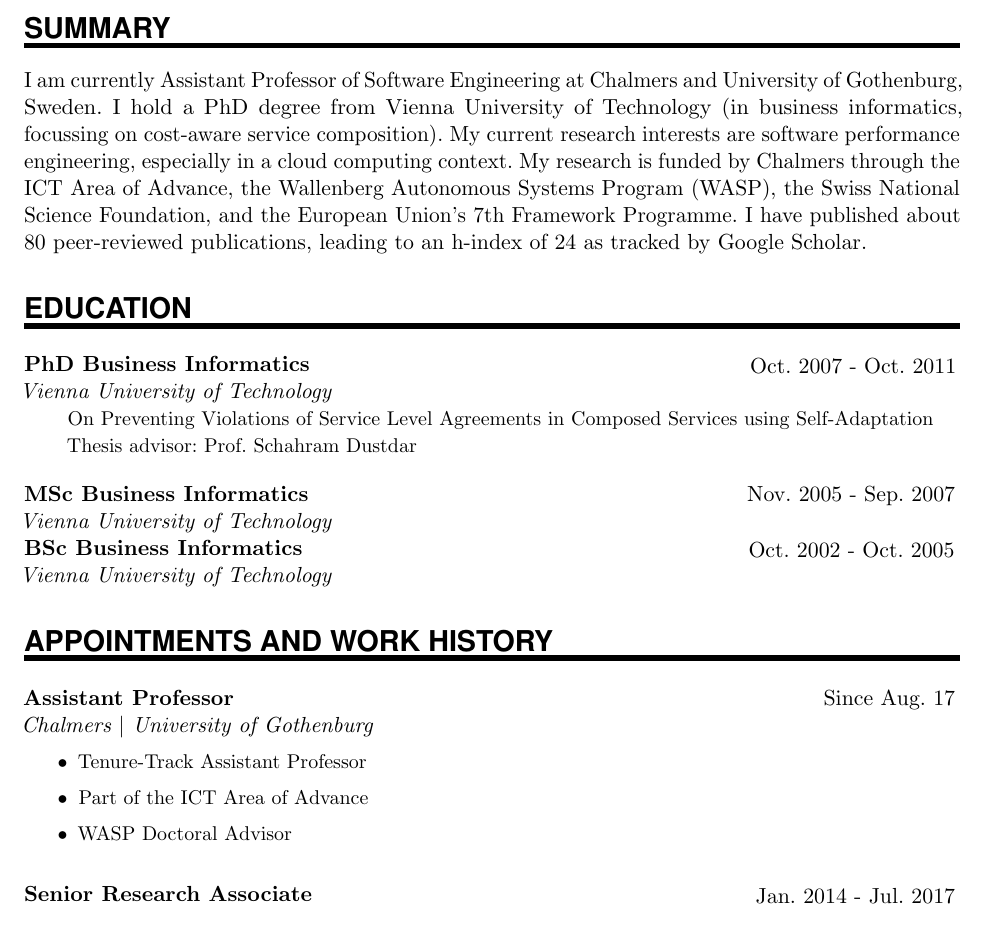
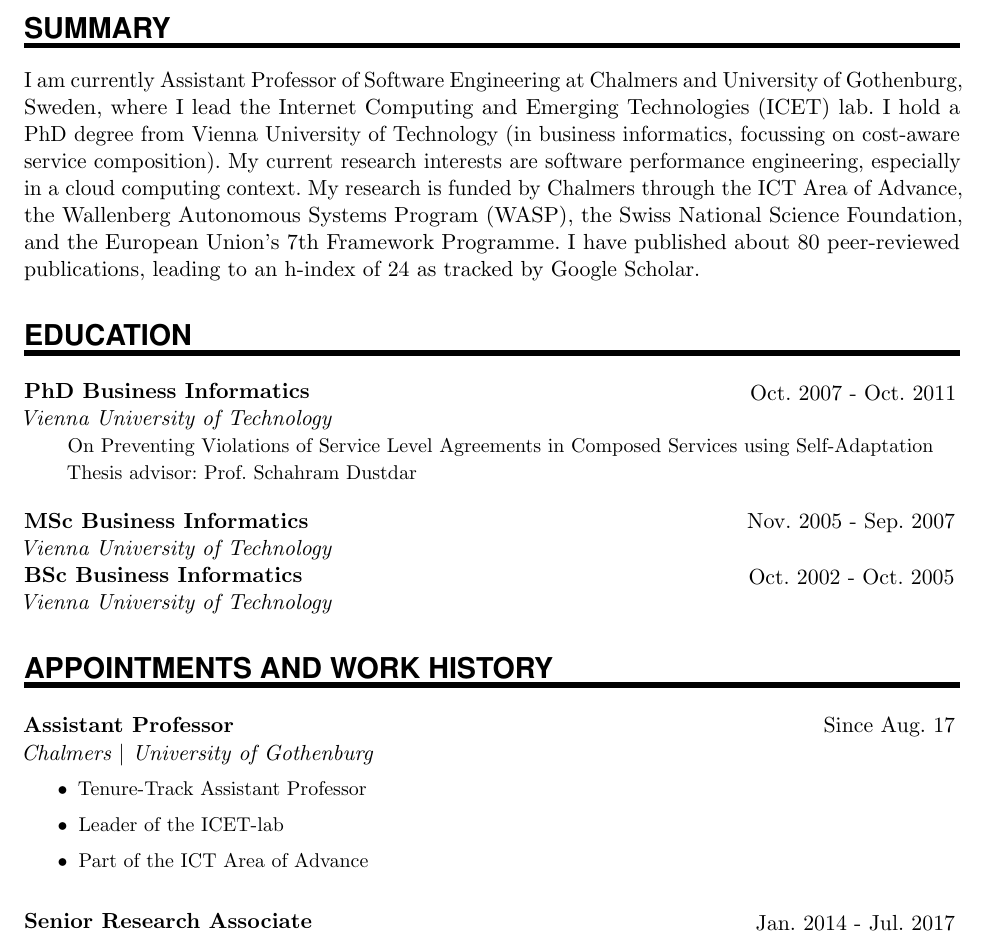
Before and after one commit to bmyoung27/BradforthOrcidDisplay, a LaTeX CV (cv.tex): part of page 1 of 19, cut so that both start at the same text. Compiled offline with pdfLaTeX.

Commit message:
Added ICET-lab to CV

```diff
--- a/cv.tex
+++ b/cv.tex
@@ -138,7 +138,7 @@
 \PersonalEntry{WWW}{\href{http://philippleitner.net}{http://philippleitner.net}}
 
 \NewPart{Summary}{}
-I am currently Assistant Professor of Software Engineering at Chalmers and University of Gothenburg, Sweden. I hold a PhD degree from Vienna University of Technology (in business informatics, focussing on cost-aware service composition). My current research interests are software performance engineering, especially in a cloud computing context. My research is funded by Chalmers through the ICT Area of Advance, the Wallenberg Autonomous Systems Program (WASP), the Swiss National Science Foundation, and the European Union's 7th Framework Programme. I have published about 80 peer-reviewed publications, leading to an h-index of 24 as tracked by Google Scholar.
+I am currently Assistant Professor of Software Engineering at Chalmers and University of Gothenburg, Sweden, where I lead the Internet Computing and Emerging Technologies (ICET) lab. I hold a PhD degree from Vienna University of Technology (in business informatics, focussing on cost-aware service composition). My current research interests are software performance engineering, especially in a cloud computing context. My research is funded by Chalmers through the ICT Area of Advance, the Wallenberg Autonomous Systems Program (WASP), the Swiss National Science Foundation, and the European Union's 7th Framework Programme. I have published about 80 peer-reviewed publications, leading to an h-index of 24 as tracked by Google Scholar.
 
 
 %%% Education
@@ -162,8 +162,8 @@
 
 \EducationEntry{Assistant Professor}{Since Aug. 17}{Chalmers $|$ University of Gothenburg}{\begin{itemize}
 \item{Tenure-Track Assistant Professor}
+\item{Leader of the ICET-lab}
 \item{Part of the ICT Area of Advance}
-\item{WASP Doctoral Advisor}
 \end{itemize}
 }
 \sepspace
```
Also changed, not shown: cv.pdf.
